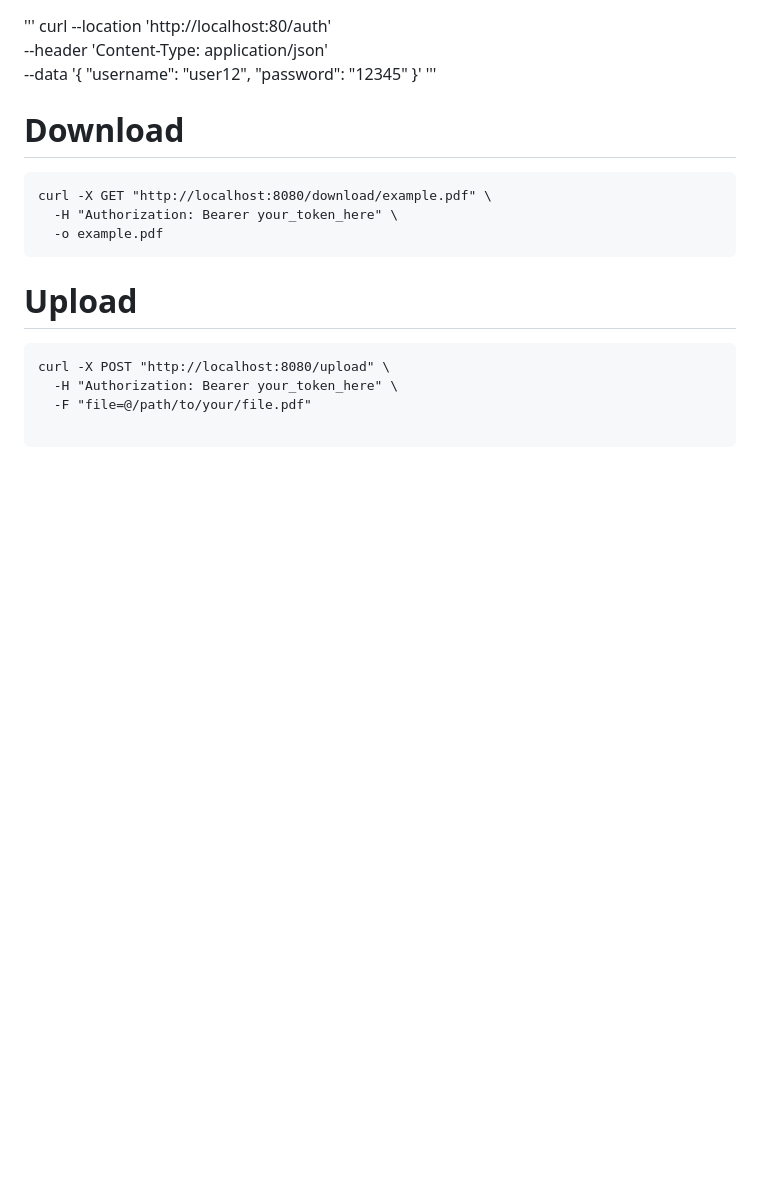
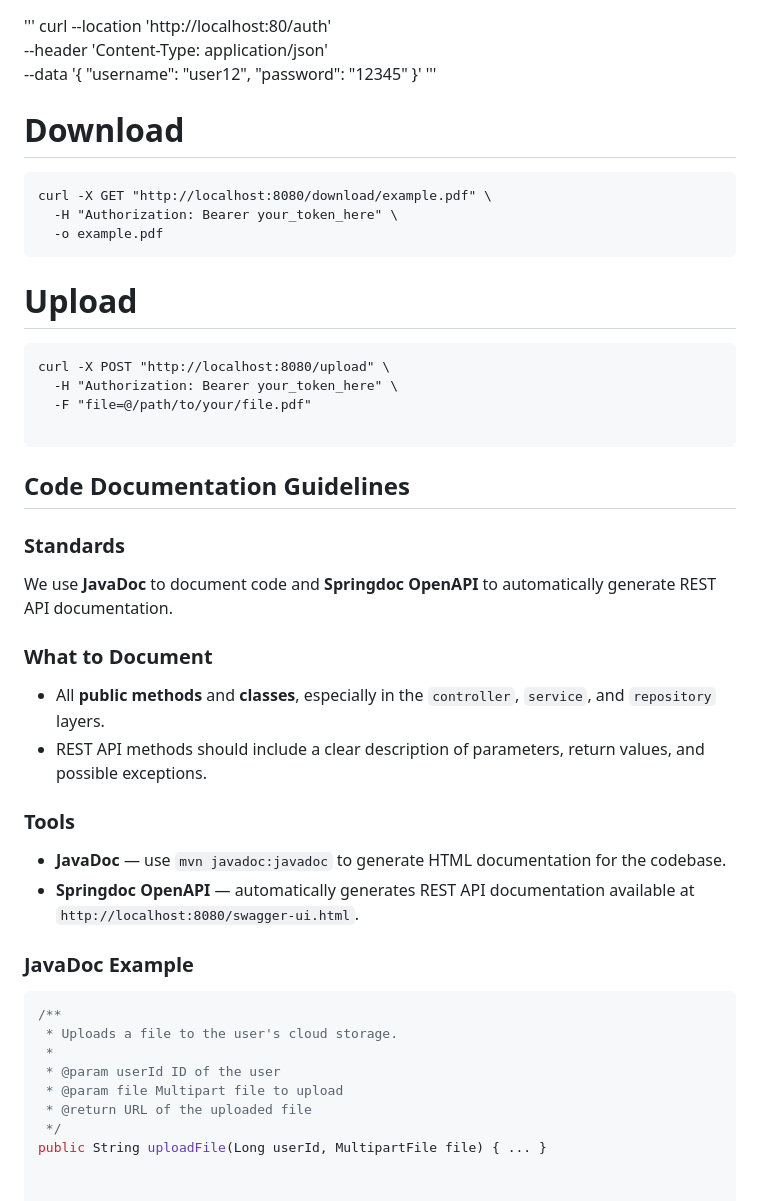
Before and after one commit to EternalWiII/bac_repo, a Markdown page: README.md, the part around the change. Rendered like a GitHub page; blank space fills up the shorter version.

````diff
--- a/README.md
+++ b/README.md
@@ -131,3 +131,27 @@ curl -X POST "http://localhost:8080/upload" \
   -F "file=@/path/to/your/file.pdf"
 
 ```
+
+## Code Documentation Guidelines
+
+### Standards
+We use **JavaDoc** to document code and **Springdoc OpenAPI** to automatically generate REST API documentation.
+
+### What to Document
+- All **public methods** and **classes**, especially in the `controller`, `service`, and `repository` layers.
+- REST API methods should include a clear description of parameters, return values, and possible exceptions.
+
+### Tools
+- **JavaDoc** — use `mvn javadoc:javadoc` to generate HTML documentation for the codebase.
+- **Springdoc OpenAPI** — automatically generates REST API documentation available at `http://localhost:8080/swagger-ui.html`.
+
+### JavaDoc Example
+```java
+/**
+ * Uploads a file to the user's cloud storage.
+ *
+ * @param userId ID of the user
+ * @param file Multipart file to upload
+ * @return URL of the uploaded file
+ */
+public String uploadFile(Long userId, MultipartFile file) { ... }
````
